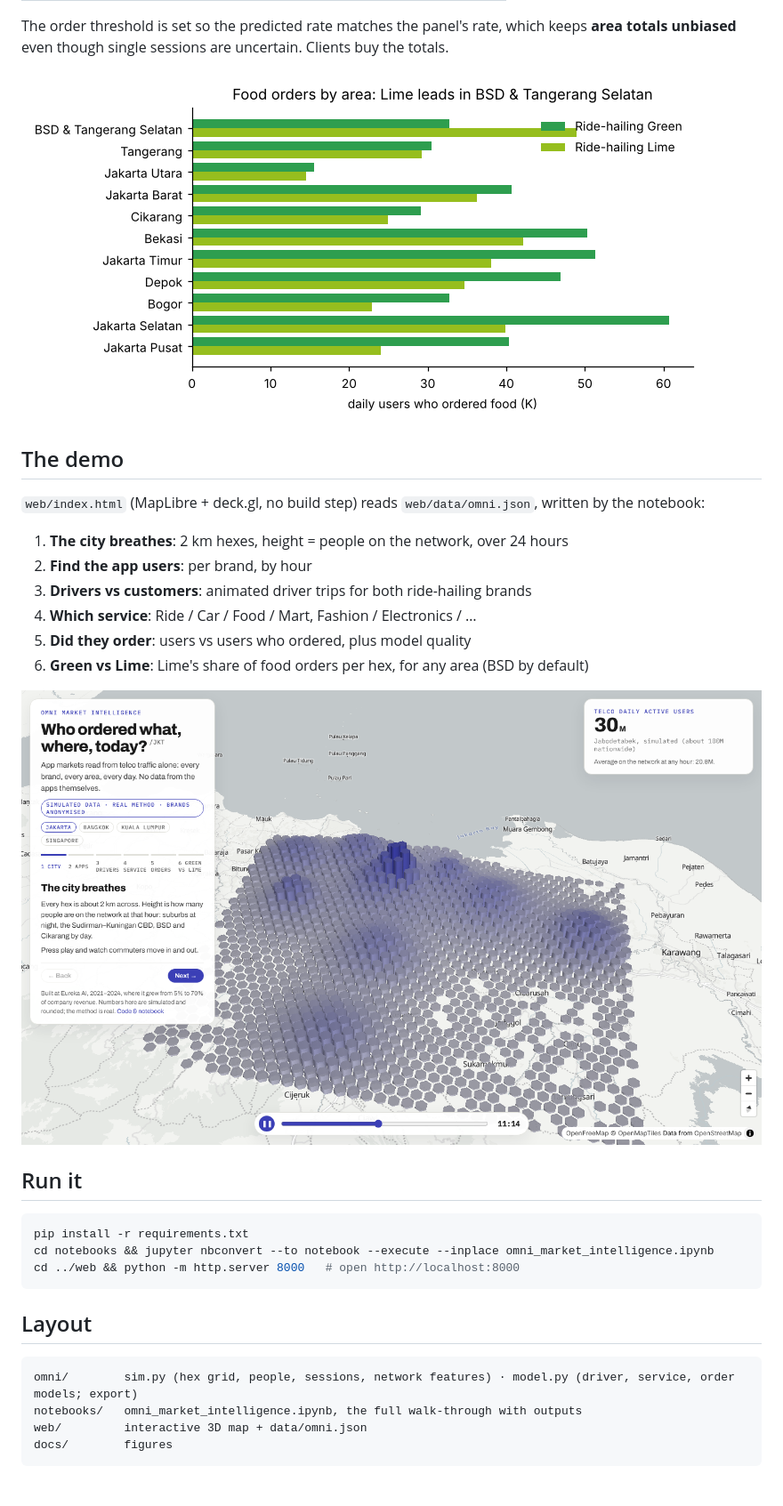
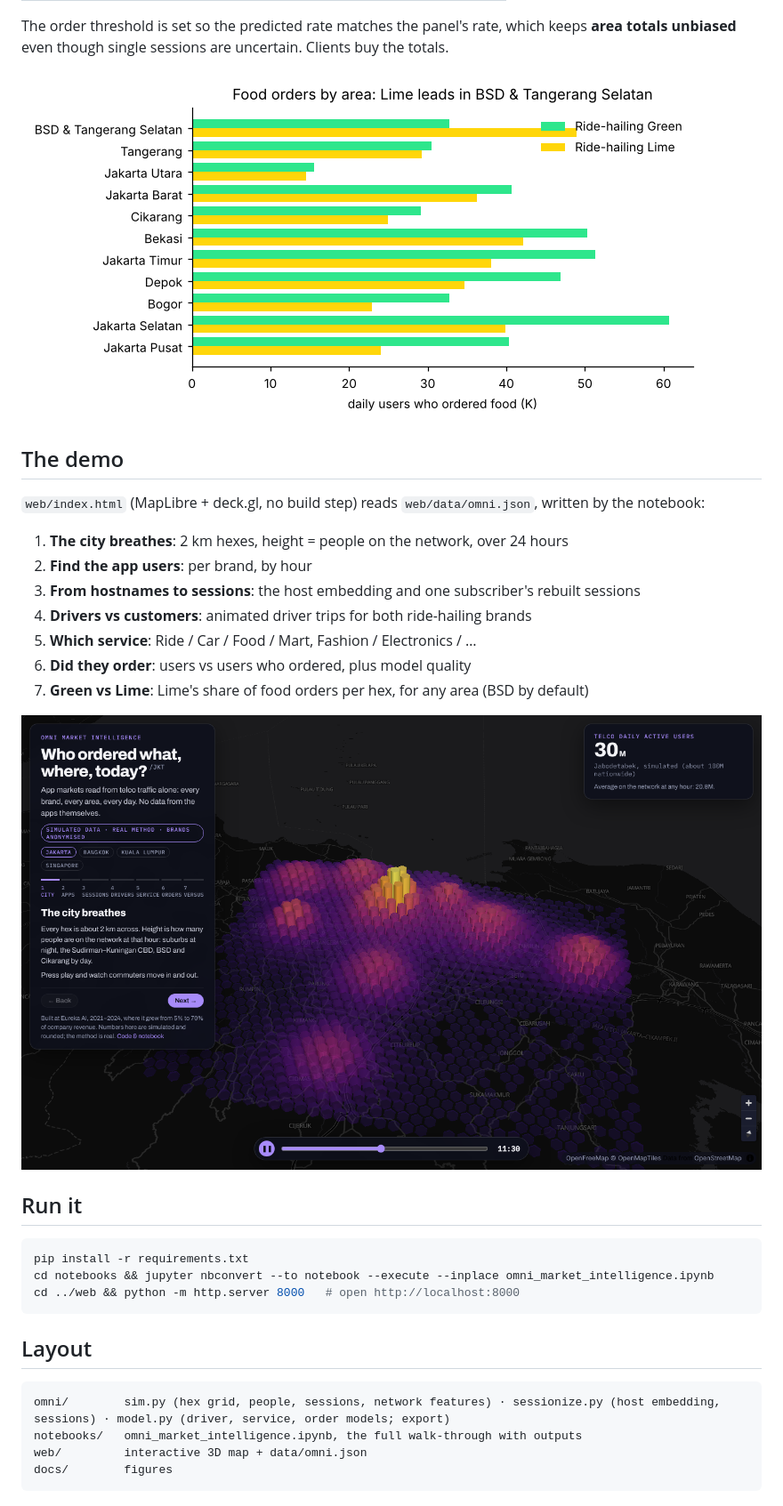
Before and after one commit to dhaneswaramandrasa/omni-market-intelligence, a Markdown page: README.md, the part around one of its changes. Shown at 89% size. Rendered like a GitHub page; pictures changed too: docs/demo-city.png, docs/food-by-area.png.

````diff
--- a/README.md
+++ b/README.md
@@ -51,10 +71,11 @@ even though single sessions are uncertain. Clients buy the totals.
 
 1. **The city breathes**: 2 km hexes, height = people on the network, over 24 hours
 2. **Find the app users**: per brand, by hour
-3. **Drivers vs customers**: animated driver trips for both ride-hailing brands
-4. **Which service**: Ride / Car / Food / Mart, Fashion / Electronics / …
-5. **Did they order**: users vs users who ordered, plus model quality
-6. **Green vs Lime**: Lime's share of food orders per hex, for any area (BSD by default)
+3. **From hostnames to sessions**: the host embedding and one subscriber's rebuilt sessions
+4. **Drivers vs customers**: animated driver trips for both ride-hailing brands
+5. **Which service**: Ride / Car / Food / Mart, Fashion / Electronics / …
+6. **Did they order**: users vs users who ordered, plus model quality
+7. **Green vs Lime**: Lime's share of food orders per hex, for any area (BSD by default)
 
 ![The city breathes](docs/demo-city.png)
 
@@ -69,7 +90,7 @@ cd ../web && python -m http.server 8000   # open http://localhost:8000
 ## Layout
 
 ```
-omni/        sim.py (hex grid, people, sessions, network features) · model.py (driver, service, order models; export)
+omni/        sim.py (hex grid, people, sessions, network features) · sessionize.py (host embedding, sessions) · model.py (driver, service, order models; export)
 notebooks/   omni_market_intelligence.ipynb, the full walk-through with outputs
 web/         interactive 3D map + data/omni.json
 docs/        figures
````
Also changed, not shown: other parts of README.md (+20 -0 lines), docs/demo-green-vs-lime.png, docs/demo-sessions.png (added), docs/host-embedding.png (added), 7 other files.
